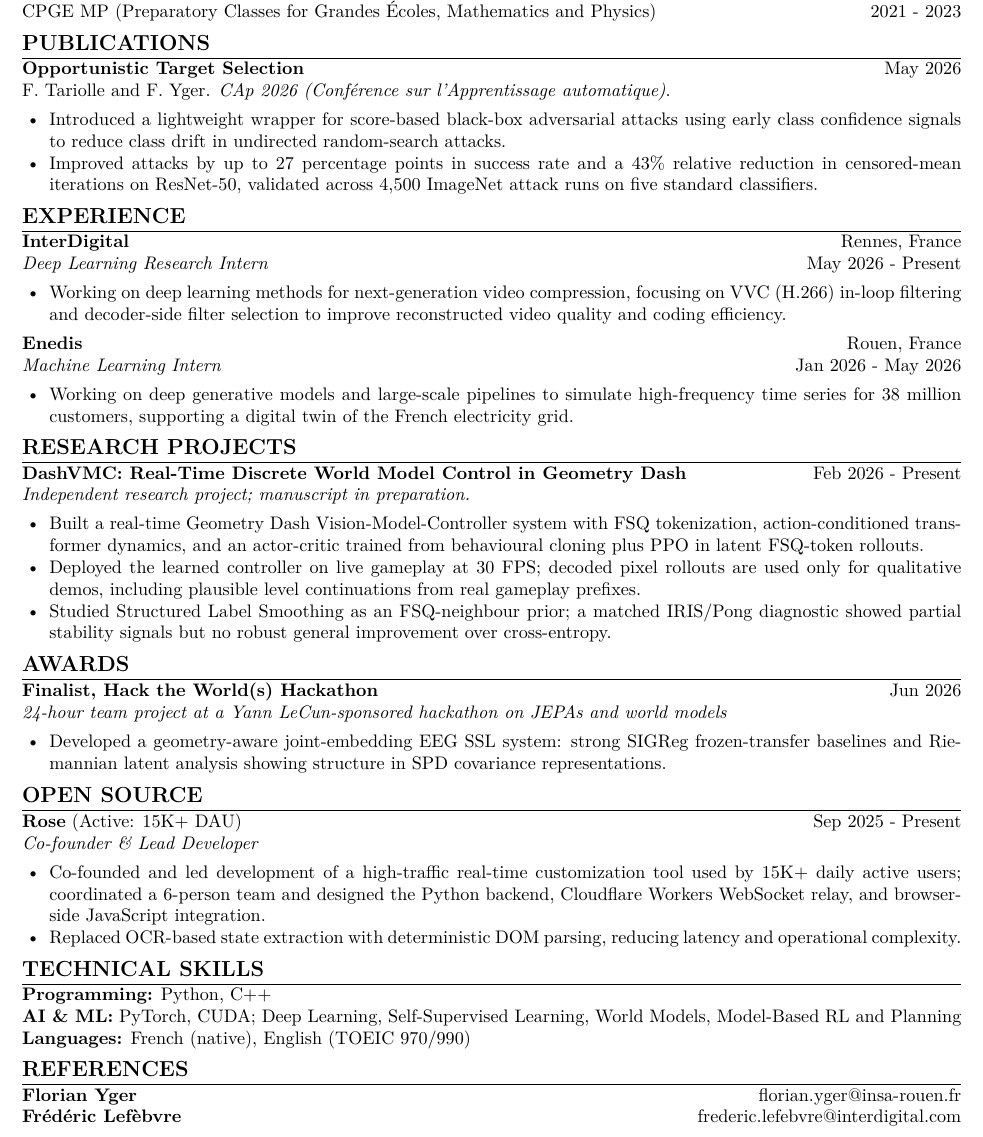
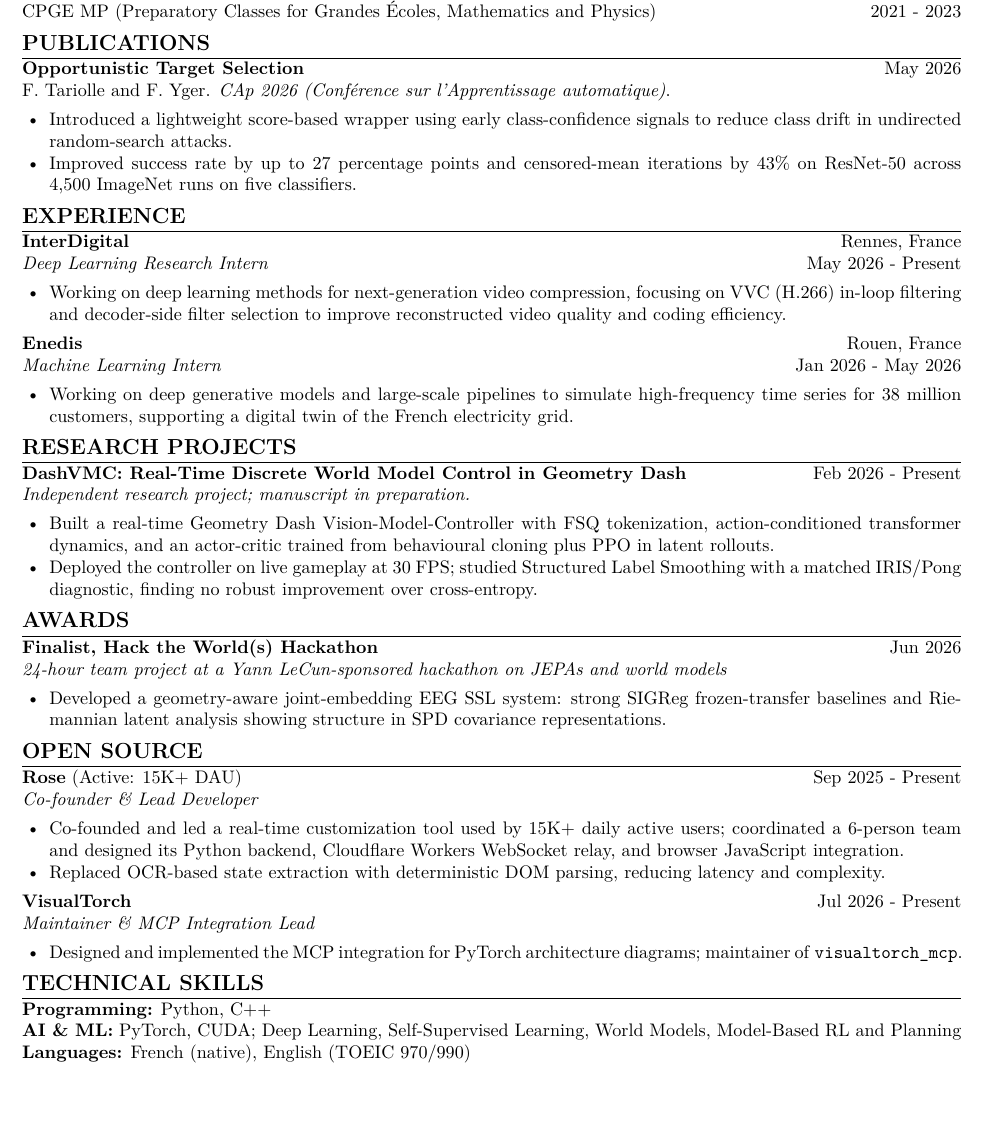
Before and after one commit to Tariolle/curriculum-vitae, a LaTeX document (main.tex): part of the page, cut so that both start at the same text, the shorter picture padded with empty space. Compiled offline with pdfLaTeX.

Commit message:
docs: add VisualTorch to CV

```diff
--- a/main.tex
+++ b/main.tex
@@ -47,8 +47,8 @@ CPGE MP (Preparatory Classes for Grandes \'Ecoles, Mathematics and Physics) \hfi
 \textbf{\href{https://arxiv.org/abs/2605.25663}{Opportunistic Target Selection}} \hfill May 2026 \\
 F. Tariolle and F. Yger. \textit{CAp 2026 (Conf\'erence sur l'Apprentissage automatique)}.
 \begin{itemize}[noitemsep, topsep=2pt, leftmargin=15pt]
-    \item Introduced a lightweight wrapper for score-based black-box adversarial attacks using early class confidence signals to reduce class drift in undirected random-search attacks.
-    \item Improved attacks by up to 27 percentage points in success rate and a 43\% relative reduction in censored-mean iterations on ResNet-50, validated across 4,500 ImageNet attack runs on five standard classifiers.
+    \item Introduced a lightweight score-based wrapper using early class-confidence signals to reduce class drift in undirected random-search attacks.
+    \item Improved success rate by up to 27 percentage points and censored-mean iterations by 43\% on ResNet-50 across 4,500 ImageNet runs on five classifiers.
 \end{itemize}
 
 \section*{Experience}
@@ -68,9 +68,8 @@ F. Tariolle and F. Yger. \textit{CAp 2026 (Conf\'erence sur l'Apprentissage auto
 \textbf{\href{https://tariolle.github.io/dash-vmc/}{DashVMC: Real-Time Discrete World Model Control in Geometry Dash}} \hfill Feb 2026 - Present \\
 \textit{Independent research project; manuscript in preparation.}
 \begin{itemize}[noitemsep, topsep=2pt, leftmargin=15pt]
-    \item Built a real-time Geometry Dash Vision-Model-Controller system with FSQ tokenization, action-conditioned transformer dynamics, and an actor-critic trained from behavioural cloning plus PPO in latent FSQ-token rollouts.
-    \item Deployed the learned controller on live gameplay at 30 FPS; decoded pixel rollouts are used only for qualitative demos, including plausible level continuations from real gameplay prefixes.
-    \item Studied Structured Label Smoothing as an FSQ-neighbour prior; a matched IRIS/Pong diagnostic showed partial stability signals but no robust general improvement over cross-entropy.
+    \item Built a real-time Geometry Dash Vision-Model-Controller with FSQ tokenization, action-conditioned transformer dynamics, and an actor-critic trained from behavioural cloning plus PPO in latent rollouts.
+    \item Deployed the controller on live gameplay at 30 FPS; studied Structured Label Smoothing with a matched IRIS/Pong diagnostic, finding no robust improvement over cross-entropy.
 \end{itemize}
 
 \section*{Awards}
@@ -84,8 +83,14 @@ F. Tariolle and F. Yger. \textit{CAp 2026 (Conf\'erence sur l'Apprentissage auto
 \textbf{\href{https://github.com/Alban1911/Rose}{Rose}} (Active: 15K+ DAU) \hfill Sep 2025 - Present \\
 \textit{Co-founder \& Lead Developer}
 \begin{itemize}[noitemsep, topsep=2pt, leftmargin=15pt]
-    \item Co-founded and led development of a high-traffic real-time customization tool used by 15K+ daily active users; coordinated a 6-person team and designed the Python backend, Cloudflare Workers WebSocket relay, and browser-side JavaScript integration.
-    \item Replaced OCR-based state extraction with deterministic DOM parsing, reducing latency and operational complexity.
+    \item Co-founded and led a real-time customization tool used by 15K+ daily active users; coordinated a 6-person team and designed its Python backend, Cloudflare Workers WebSocket relay, and browser JavaScript integration.
+    \item Replaced OCR-based state extraction with deterministic DOM parsing, reducing latency and complexity.
+\end{itemize}
+
+\textbf{VisualTorch} \hfill Jul 2026 - Present \\
+\textit{Maintainer \& MCP Integration Lead}
+\begin{itemize}[noitemsep, topsep=2pt, leftmargin=15pt]
+    \item Designed and implemented the MCP integration for PyTorch architecture diagrams; maintainer of \texttt{visualtorch\_mcp}.
 \end{itemize}
 
 \section*{Technical Skills}
@@ -93,8 +98,4 @@ F. Tariolle and F. Yger. \textit{CAp 2026 (Conf\'erence sur l'Apprentissage auto
 \textbf{AI \& ML:} PyTorch, CUDA; Deep Learning, Self-Supervised Learning, World Models, Model-Based RL and Planning \\
 \textbf{Languages:} French (native), English (TOEIC 970/990)
 
-\section*{References}
-\textbf{\href{https://scholar.google.com/citations?user=NF_1_38AAAAJ}{Florian Yger}} \hfill \href{mailto:florian.yger@insa-rouen.fr}{florian.yger@insa-rouen.fr} \\
-\textbf{\href{https://www.linkedin.com/in/frederic-lefebvre-a8590b11/}{Fr\'ed\'eric Lef\`ebvre}} \hfill \href{mailto:frederic.lefebvre@interdigital.com}{frederic.lefebvre@interdigital.com}
-
 \end{document}
```
Also changed, not shown: main.pdf.
